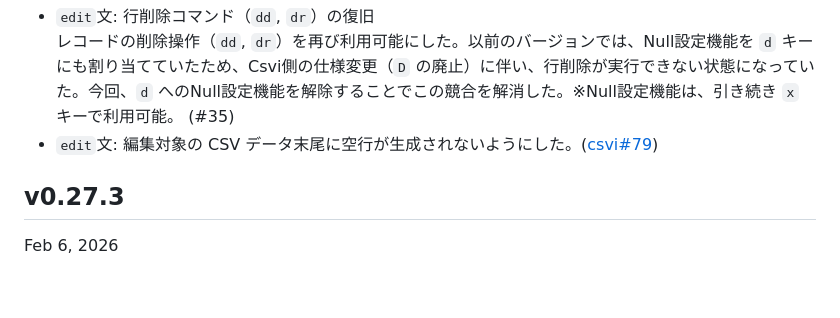
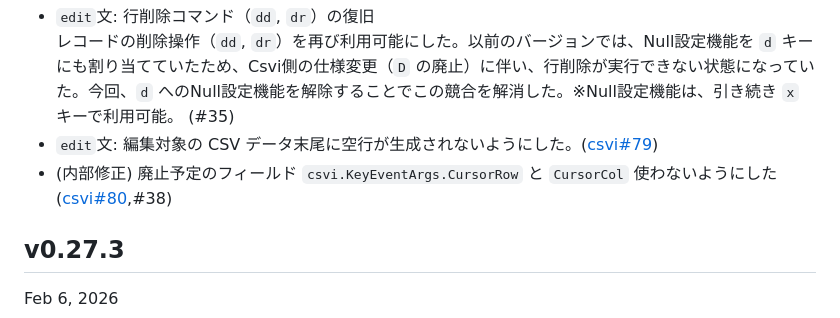
Before and after one commit to hymkor/sqlbless, a Markdown page: release_note_ja.md, the part around one of its changes. Rendered like a GitHub page; blank space fills up the shorter version.

Commit message:
Release notes: Mentioned to #38

```diff
--- a/release_note_ja.md
+++ b/release_note_ja.md
@@ -5,5 +5,6 @@ Release notes (Japanese)
 - `edit`文: 行削除コマンド（`dd`, `dr`）の復旧
   レコードの削除操作（`dd`, `dr`）を再び利用可能にした。以前のバージョンでは、Null設定機能を `d` キーにも割り当てていたため、Csvi側の仕様変更（`D` の廃止）に伴い、行削除が実行できない状態になっていた。今回、`d` へのNull設定機能を解除することでこの競合を解消した。※Null設定機能は、引き続き `x` キーで利用可能。 (#35)
 - `edit`文: 編集対象の CSV データ末尾に空行が生成されないようにした。([csvi#79])
+- (内部修正) 廃止予定のフィールド `csvi.KeyEventArgs.CursorRow` と `CursorCol` 使わないようにした ([csvi#80],#38)
 
 [csvi#79]: https://github.com/hymkor/csvi/pull/79
```
Also changed, not shown: other parts of release_note_ja.md (+1 -0 lines), release_note_en.md (+2 -0 lines).
